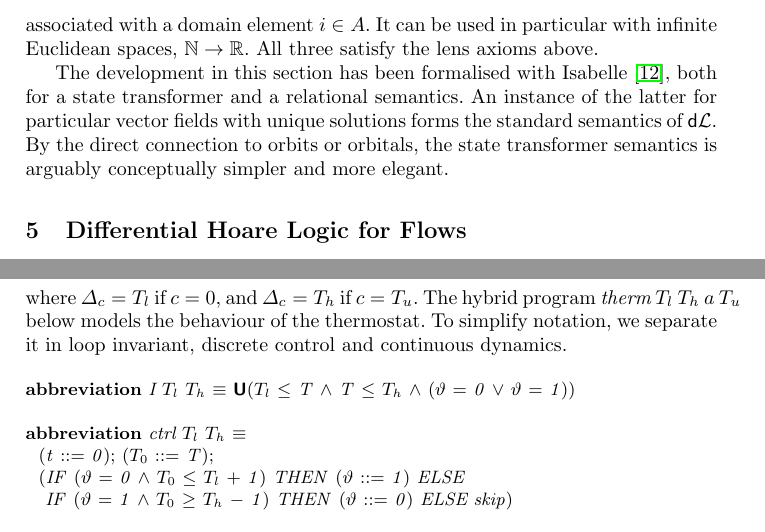
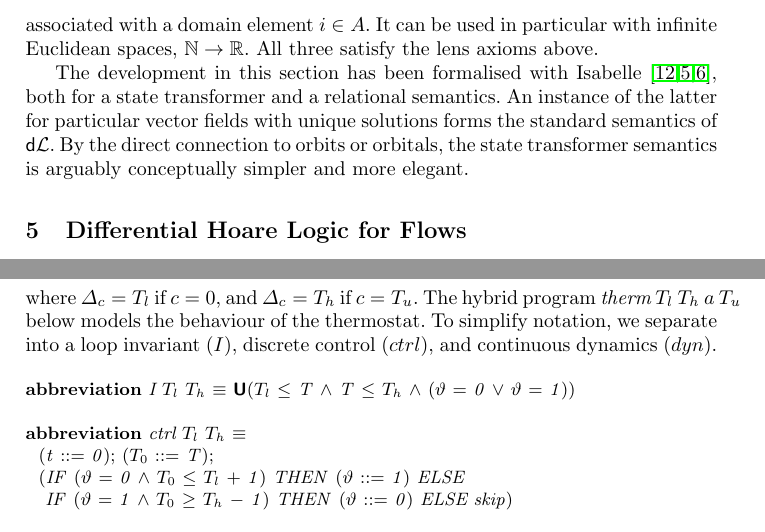
Before and after one commit to yonoteam/HybridKAT, a LaTeX paper (hybrid-kat.tex): two parts of pages 7 and 8 of 16, joined at a grey line, cut so that both start at the same text. Compiled offline with pdfLaTeX.

Commit message:
A few final fixes

```diff
--- a/hybrid-kat.tex
+++ b/hybrid-kat.tex
@@ -543,12 +543,12 @@ Euclidean spaces, $\mathbb{N} \to \reals$. All three satisfy the lens
 axioms above.
 
 The development in this section has been formalised with
-Isabelle~\cite{afp:hybrid}, both for a state transformer and a
-relational semantics. An instance of the latter for particular vector
-fields with unique solutions forms the standard semantics of
-$\dL$. By the direct connection to orbits or orbitals, the state
-transformer semantics is arguably conceptually simpler and more
-elegant.
+Isabelle~\cite{afp:hybrid,Foster18c-Optics,Foster19a-IsabelleUTP},
+both for a state transformer and a relational semantics. An instance
+of the latter for particular vector fields with unique solutions forms
+the standard semantics of $\dL$. By the direct connection to orbits or
+orbitals, the state transformer semantics is arguably conceptually
+simpler and more elegant.
 
 
 %%%%%%%%%%%%%%%%%%%%%%%%%%%%%%%%%%%%%%%%%%%%%%%%%%
@@ -651,8 +651,9 @@ G\, T_l\, T_h\, a\, c = \left(t\leq -\frac{1}{a}\ln\left(\frac{c-\Delta_c}{c-T_0
 \end{equation*}
 where $\Delta_c = T_l$ if $c=0$, and $\Delta_c = T_h$ if $c=T_u$. The
 hybrid program $\isa{therm}\ T_l\ T_h\ a\ T_u$ below models the
-behaviour of the thermostat. To simplify notation, we separate it in
-loop invariant, discrete control and continuous dynamics.
+behaviour of the thermostat. To simplify notation, we separate into
+a loop invariant ($I$), discrete control ($ctrl$), and continuous
+dynamics ($dyn$).
 
 \begin{isabellebody}
 
```
Also changed, not shown: hybrid-kat.tex (7 more changed lines).
